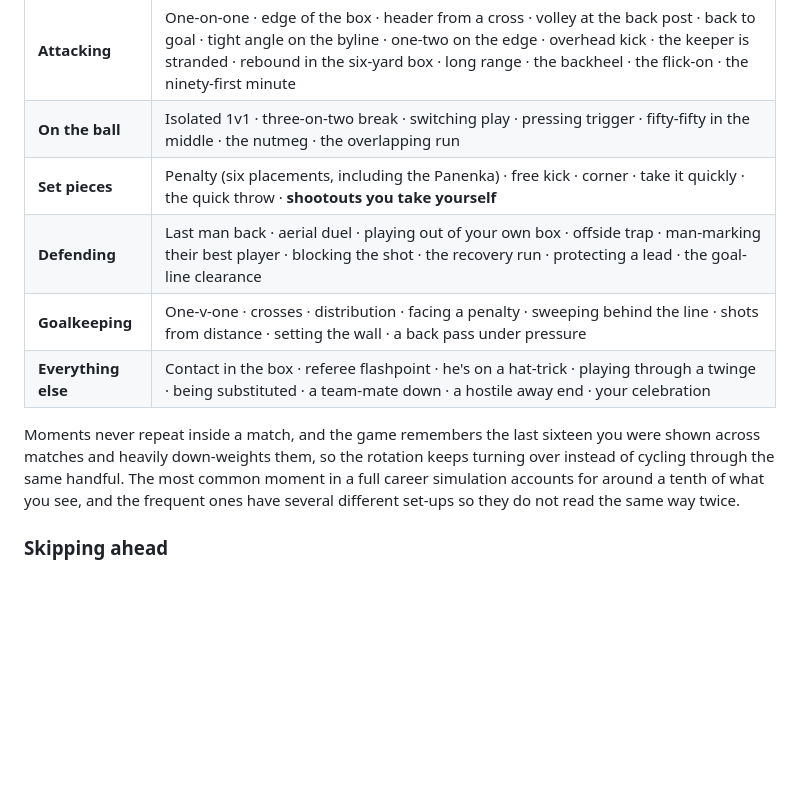
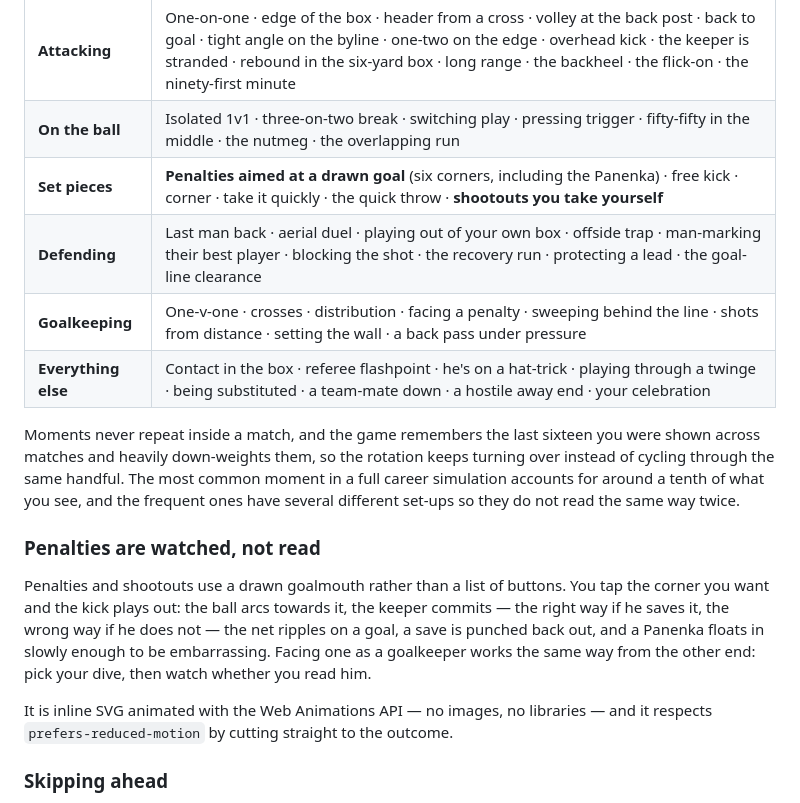
Before and after one commit to hamsterioip/Football-simulator, a Markdown page: README.md, the part around the change. Drawn GitHub-style; blank space fills up the shorter version.

Commit message:
Document the animated goalmouth
Co-Authored-By: Claude Opus 5 <noreply@anthropic.com>
Claude-Session: https://claude.ai/code/session_01MFNvwXdrFWFdnmJ1jCNq53

```diff
--- a/README.md
+++ b/README.md
@@ -122,7 +122,7 @@ Matches simulate around you and stop for the decisions you would actually be jud
 |---|---|
 | **Attacking** | One-on-one · edge of the box · header from a cross · volley at the back post · back to goal · tight angle on the byline · one-two on the edge · overhead kick · the keeper is stranded · rebound in the six-yard box · long range · the backheel · the flick-on · the ninety-first minute |
 | **On the ball** | Isolated 1v1 · three-on-two break · switching play · pressing trigger · fifty-fifty in the middle · the nutmeg · the overlapping run |
-| **Set pieces** | Penalty (six placements, including the Panenka) · free kick · corner · take it quickly · the quick throw · **shootouts you take yourself** |
+| **Set pieces** | **Penalties aimed at a drawn goal** (six corners, including the Panenka) · free kick · corner · take it quickly · the quick throw · **shootouts you take yourself** |
 | **Defending** | Last man back · aerial duel · playing out of your own box · offside trap · man-marking their best player · blocking the shot · the recovery run · protecting a lead · the goal-line clearance |
 | **Goalkeeping** | One-v-one · crosses · distribution · facing a penalty · sweeping behind the line · shots from distance · setting the wall · a back pass under pressure |
 | **Everything else** | Contact in the box · referee flashpoint · he's on a hat-trick · playing through a twinge · being substituted · a team-mate down · a hostile away end · your celebration |
@@ -132,6 +132,17 @@ across matches and heavily down-weights them, so the rotation keeps turning over
 cycling through the same handful. The most common moment in a full career simulation accounts
 for around a tenth of what you see, and the frequent ones have several different set-ups so
 they do not read the same way twice.
+
+### Penalties are watched, not read
+Penalties and shootouts use a drawn goalmouth rather than a list of buttons. You tap the
+corner you want and the kick plays out: the ball arcs towards it, the keeper commits — the
+right way if he saves it, the wrong way if he does not — the net ripples on a goal, a save is
+punched back out, and a Panenka floats in slowly enough to be embarrassing. Facing one as a
+goalkeeper works the same way from the other end: pick your dive, then watch whether you read
+him.
+
+It is inline SVG animated with the Web Animations API — no images, no libraries — and it
+respects `prefers-reduced-motion` by cutting straight to the outcome.
 
 ### Skipping ahead
 A career does not have to be played match by match. **Skip Ahead** offers a month, three
```
